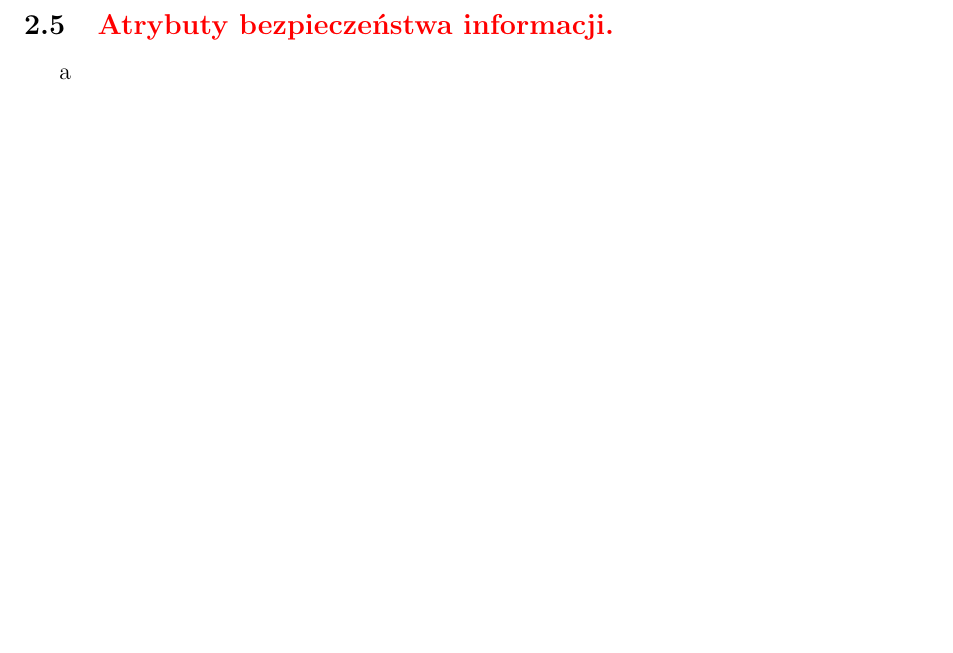
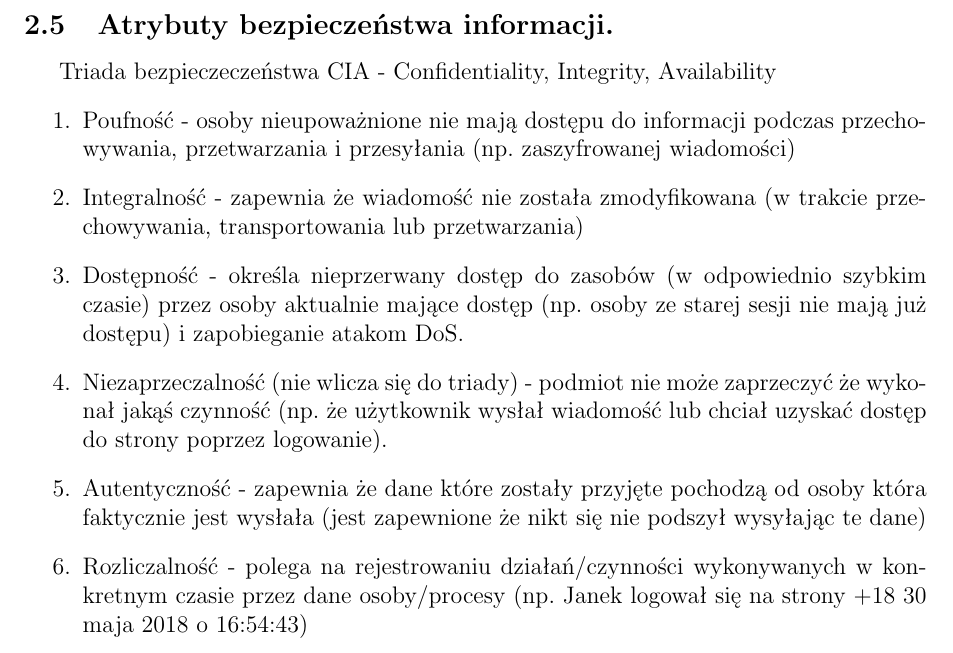
Before and after one commit to FIlipHand/EgzaminLicencjacki, a LaTeX book (Odpowiedzi.tex): part of page 26 of 92, cut so that both start at the same text, the shorter picture padded with empty space. Compiled offline with pdfLaTeX.

Commit message:
atrybuty

```diff
--- a/Odpowiedzi.tex
+++ b/Odpowiedzi.tex
@@ -471,8 +471,25 @@
 				a
 			\newpage\subsection{\color{red}Metody kontroli dostępu w systemach IT.}
 				a
-			\newpage\subsection{\color{red}Atrybuty bezpieczeństwa informacji.}
-				a
+			\newpage\subsection{Atrybuty bezpieczeństwa informacji.}
+				Triada bezpieczeczeństwa CIA - Confidentiality, Integrity, Availability
+				\begin{enumerate}
+					\item Poufność - osoby nieupoważnione nie mają dostępu do informacji podczas
+					przechowywania, przetwarzania i przesyłania (np. zaszyfrowanej wiadomości)
+					\item Integralność - zapewnia że wiadomość nie została zmodyfikowana (w trakcie
+					przechowywania, transportowania lub przetwarzania)
+					\item Dostępność - określa nieprzerwany dostęp do zasobów (w odpowiednio szybkim
+					czasie) przez osoby aktualnie mające dostęp (np. osoby ze starej sesji nie mają już
+					dostępu) i zapobieganie atakom DoS.
+					\item Niezaprzeczalność (nie wlicza się do triady) - podmiot nie może zaprzeczyć że
+					wykonał jakąś czynność (np. że użytkownik wysłał wiadomość lub chciał uzyskać
+					dostęp do strony poprzez logowanie).
+					\item Autentyczność - zapewnia że dane które zostały przyjęte pochodzą od osoby która
+					faktycznie jest wysłała (jest zapewnione że nikt się nie podszył wysyłając te dane)
+					\item Rozliczalność - polega na rejestrowaniu działań/czynności wykonywanych w
+					konkretnym czasie przez dane osoby/procesy (np. Janek logował się na strony +18
+					30 maja 2018 o 16:54:43)
+				\end{enumerate}
 
 	\chapter{Pytania - dr. hab. Grzegorz Wójcik}
 
```
Also changed, not shown: Odpowiedzi.pdf.
